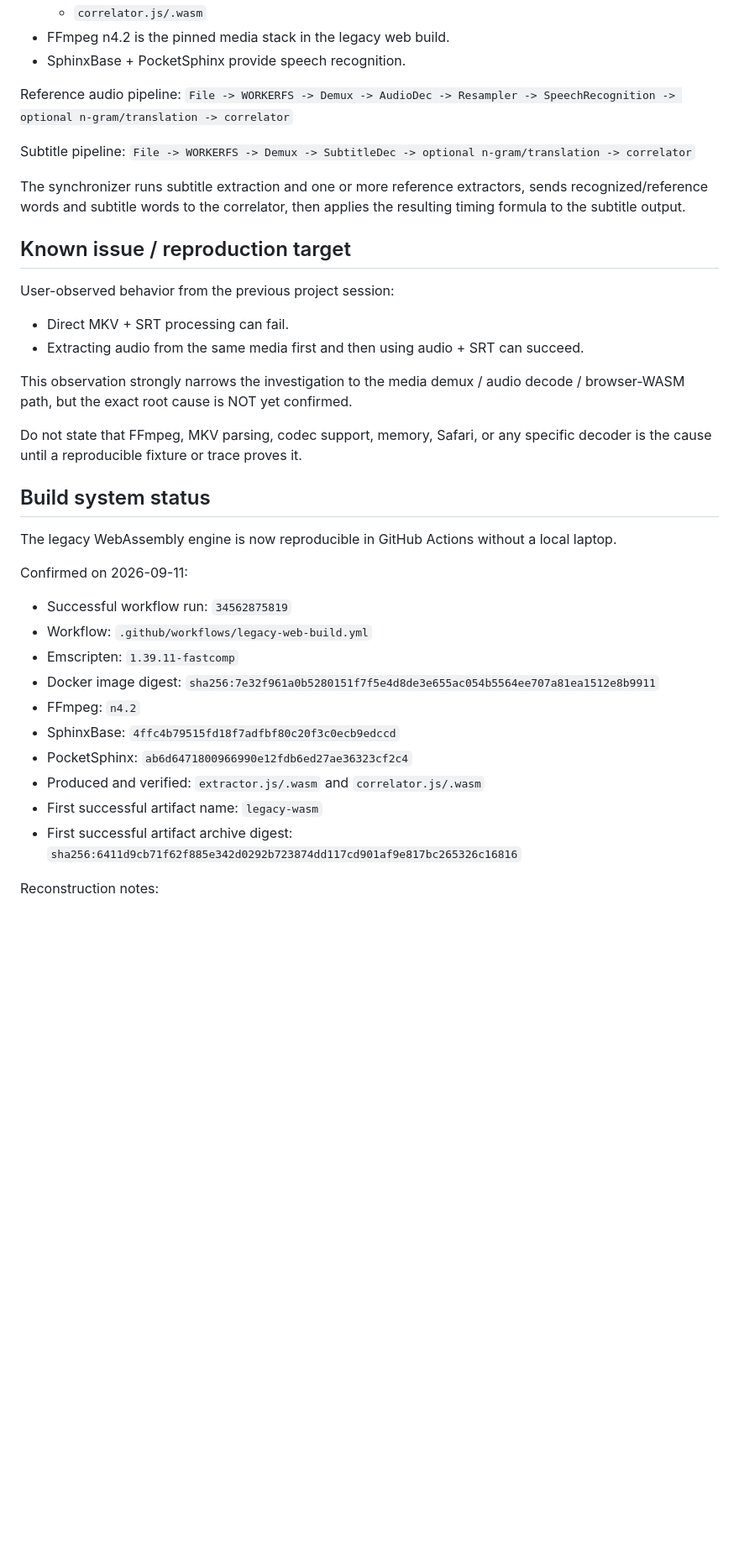
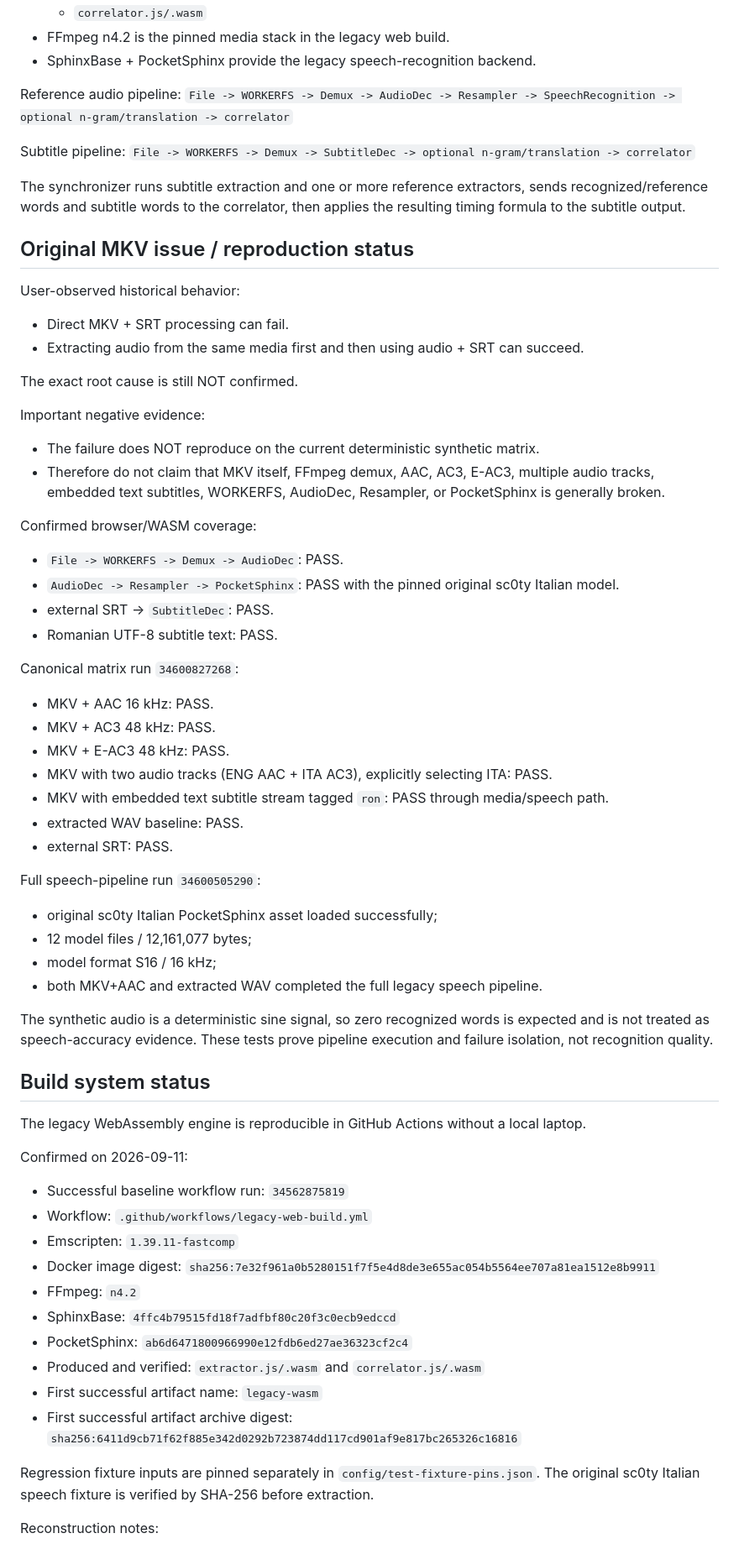
Before and after one commit to Zuzuitu/subsync-web-enhanced, a Markdown page: docs/PROJECT_STATE.md, the part around one of its changes. Shown at 84% size. GitHub-like rendering; blank space fills up the shorter version.

Commit message:
docs: record MKV matrix and Romanian support checkpoint

```diff
--- a/docs/PROJECT_STATE.md
+++ b/docs/PROJECT_STATE.md
@@ -50,7 +78,7 @@ Native/WASM layer:
   - `extractor.js/.wasm`
   - `correlator.js/.wasm`
 - FFmpeg n4.2 is the pinned media stack in the legacy web build.
-- SphinxBase + PocketSphinx provide speech recognition.
+- SphinxBase + PocketSphinx provide the legacy speech-recognition backend.
 
 Reference audio pipeline:
 `File -> WORKERFS -> Demux -> AudioDec -> Resampler -> SpeechRecognition -> optional n-gram/translation -> correlator`
@@ -60,22 +88,47 @@ Subtitle pipeline:
 
 The synchronizer runs subtitle extraction and one or more reference extractors, sends recognized/reference words and subtitle words to the correlator, then applies the resulting timing formula to the subtitle output.
 
-## Known issue / reproduction target
+## Original MKV issue / reproduction status
 
-User-observed behavior from the previous project session:
+User-observed historical behavior:
 - Direct MKV + SRT processing can fail.
 - Extracting audio from the same media first and then using audio + SRT can succeed.
 
-This observation strongly narrows the investigation to the media demux / audio decode / browser-WASM path, but the exact root cause is NOT yet confirmed.
+The exact root cause is still NOT confirmed.
 
-Do not state that FFmpeg, MKV parsing, codec support, memory, Safari, or any specific decoder is the cause until a reproducible fixture or trace proves it.
+Important negative evidence:
+- The failure does NOT reproduce on the current deterministic synthetic matrix.
+- Therefore do not claim that MKV itself, FFmpeg demux, AAC, AC3, E-AC3, multiple audio tracks, embedded text subtitles, WORKERFS, AudioDec, Resampler, or PocketSphinx is generally broken.
+
+Confirmed browser/WASM coverage:
+- `File -> WORKERFS -> Demux -> AudioDec`: PASS.
+- `AudioDec -> Resampler -> PocketSphinx`: PASS with the pinned original sc0ty Italian model.
+- external SRT -> `SubtitleDec`: PASS.
+- Romanian UTF-8 subtitle text: PASS.
+
+Canonical matrix run `34600827268`:
+- MKV + AAC 16 kHz: PASS.
+- MKV + AC3 48 kHz: PASS.
+- MKV + E-AC3 48 kHz: PASS.
+- MKV with two audio tracks (ENG AAC + ITA AC3), explicitly selecting ITA: PASS.
+- MKV with embedded text subtitle stream tagged `ron`: PASS through media/speech path.
+- extracted WAV baseline: PASS.
+- external SRT: PASS.
+
+Full speech-pipeline run `34600505290`:
+- original sc0ty Italian PocketSphinx asset loaded successfully;
+- 12 model files / 12,161,077 bytes;
+- model format S16 / 16 kHz;
+- both MKV+AAC and extracted WAV completed the full legacy speech pipeline.
+
+The synthetic audio is a deterministic sine signal, so zero recognized words is expected and is not treated as speech-accuracy evidence. These tests prove pipeline execution and failure isolation, not recognition quality.
 
 ## Build system status
 
-The legacy WebAssembly engine is now reproducible in GitHub Actions without a local laptop.
+The legacy WebAssembly engine is reproducible in GitHub Actions without a local laptop.
 
 Confirmed on 2026-09-11:
-- Successful workflow run: `34562875819`
+- Successful baseline workflow run: `34562875819`
 - Workflow: `.github/workflows/legacy-web-build.yml`
 - Emscripten: `1.39.11-fastcomp`
 - Docker image digest: `sha256:7e32f961a0b5280151f7f5e4d8de3e655ac054b5564ee707a81ea1512e8b9911`
@@ -86,6 +139,9 @@ Confirmed on 2026-09-11:
 - First successful artifact name: `legacy-wasm`
 - First successful artifact archive digest: `sha256:6411d9cb71f62f885e342d0292b723874dd117cd901af9e817bc265326c16816`
 
+Regression fixture inputs are pinned separately in `config/test-fixture-pins.json`.
+The original sc0ty Italian speech fixture is verified by SHA-256 before extraction.
+
 Reconstruction notes:
 - The original web build files were introduced on 2020-03-29.
 - Emscripten 1.39.11 was the latest release before that date and successfully builds the imported baseline.
```
Also changed, not shown: other parts of docs/PROJECT_STATE.md (+61 -20 lines).
